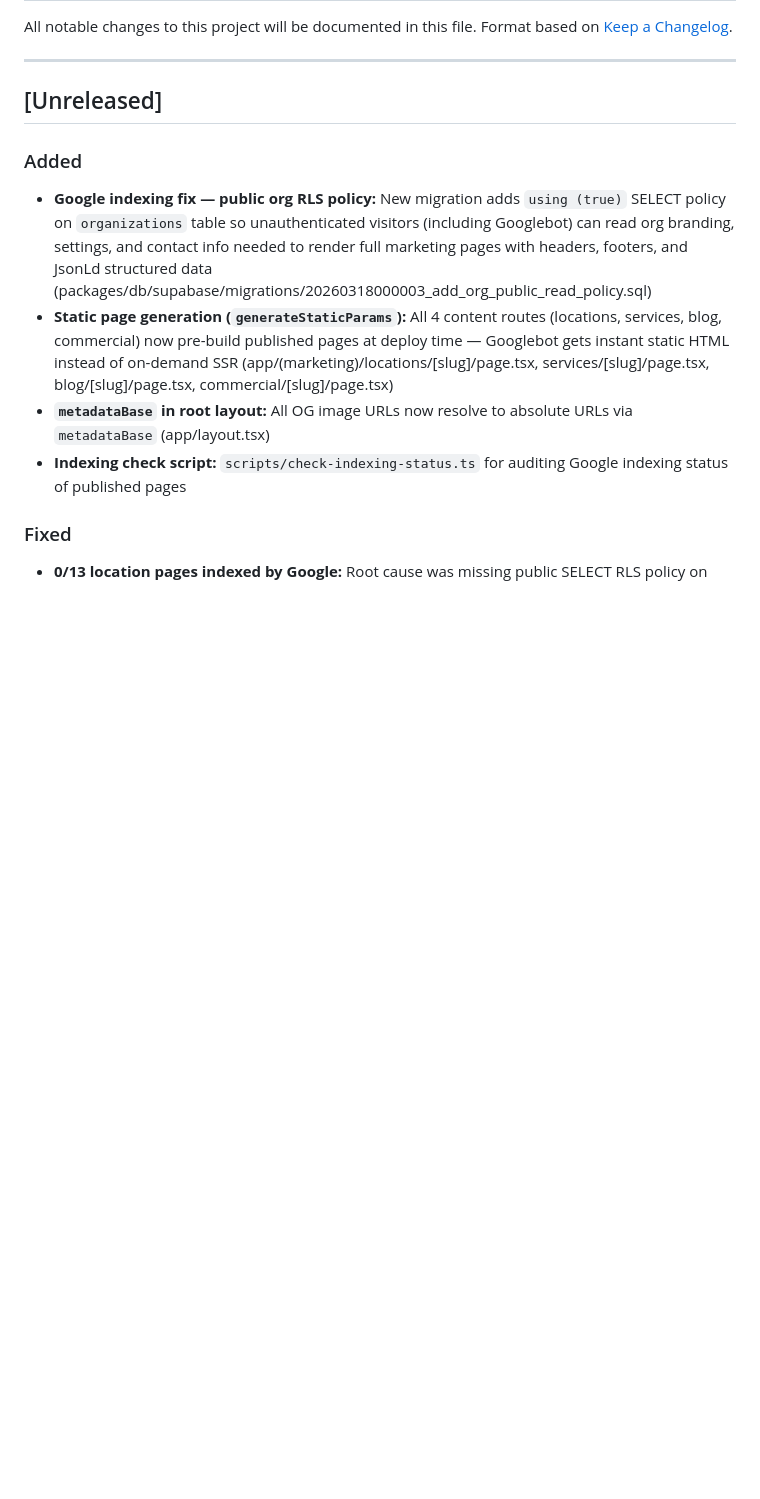
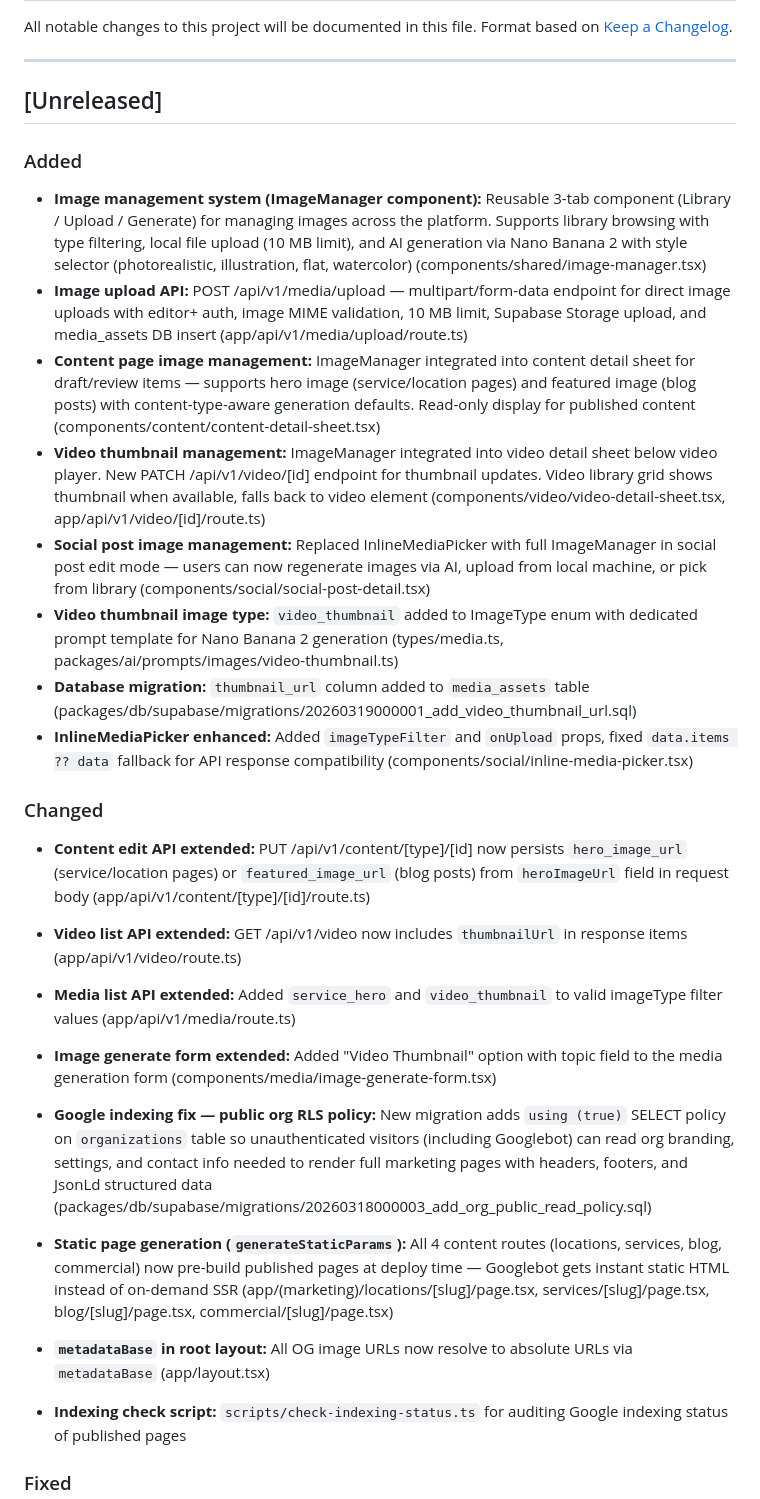
Before and after one commit to chuck146/authority-engine, a Markdown page: docs/changelog.md, the part around the change. GitHub-like rendering; blank space fills up the shorter version.

Commit message:
docs: update changelog and project status for image management system
Co-Authored-By: Claude Opus 4.6 <noreply@anthropic.com>

```diff
--- a/docs/changelog.md
+++ b/docs/changelog.md
@@ -8,6 +8,22 @@ Format based on [Keep a Changelog](https://keepachangelog.com/en/1.1.0/).
 ## [Unreleased]
 
 ### Added
+
+- **Image management system (ImageManager component):** Reusable 3-tab component (Library / Upload / Generate) for managing images across the platform. Supports library browsing with type filtering, local file upload (10 MB limit), and AI generation via Nano Banana 2 with style selector (photorealistic, illustration, flat, watercolor) (components/shared/image-manager.tsx)
+- **Image upload API:** POST /api/v1/media/upload — multipart/form-data endpoint for direct image uploads with editor+ auth, image MIME validation, 10 MB limit, Supabase Storage upload, and media_assets DB insert (app/api/v1/media/upload/route.ts)
+- **Content page image management:** ImageManager integrated into content detail sheet for draft/review items — supports hero image (service/location pages) and featured image (blog posts) with content-type-aware generation defaults. Read-only display for published content (components/content/content-detail-sheet.tsx)
+- **Video thumbnail management:** ImageManager integrated into video detail sheet below video player. New PATCH /api/v1/video/[id] endpoint for thumbnail updates. Video library grid shows thumbnail when available, falls back to video element (components/video/video-detail-sheet.tsx, app/api/v1/video/[id]/route.ts)
+- **Social post image management:** Replaced InlineMediaPicker with full ImageManager in social post edit mode — users can now regenerate images via AI, upload from local machine, or pick from library (components/social/social-post-detail.tsx)
+- **Video thumbnail image type:** `video_thumbnail` added to ImageType enum with dedicated prompt template for Nano Banana 2 generation (types/media.ts, packages/ai/prompts/images/video-thumbnail.ts)
+- **Database migration:** `thumbnail_url` column added to `media_assets` table (packages/db/supabase/migrations/20260319000001_add_video_thumbnail_url.sql)
+- **InlineMediaPicker enhanced:** Added `imageTypeFilter` and `onUpload` props, fixed `data.items ?? data` fallback for API response compatibility (components/social/inline-media-picker.tsx)
+
+### Changed
+
+- **Content edit API extended:** PUT /api/v1/content/[type]/[id] now persists `hero_image_url` (service/location pages) or `featured_image_url` (blog posts) from `heroImageUrl` field in request body (app/api/v1/content/[type]/[id]/route.ts)
+- **Video list API extended:** GET /api/v1/video now includes `thumbnailUrl` in response items (app/api/v1/video/route.ts)
+- **Media list API extended:** Added `service_hero` and `video_thumbnail` to valid imageType filter values (app/api/v1/media/route.ts)
+- **Image generate form extended:** Added "Video Thumbnail" option with topic field to the media generation form (components/media/image-generate-form.tsx)
 
 - **Google indexing fix — public org RLS policy:** New migration adds `using (true)` SELECT policy on `organizations` table so unauthenticated visitors (including Googlebot) can read org branding, settings, and contact info needed to render full marketing pages with headers, footers, and JsonLd structured data (packages/db/supabase/migrations/20260318000003_add_org_public_read_policy.sql)
 - **Static page generation (`generateStaticParams`):** All 4 content routes (locations, services, blog, commercial) now pre-build published pages at deploy time — Googlebot gets instant static HTML instead of on-demand SSR (app/(marketing)/locations/[slug]/page.tsx, services/[slug]/page.tsx, blog/[slug]/page.tsx, commercial/[slug]/page.tsx)
```
Also changed, not shown: docs/project_status.md (+13 -0 lines).
